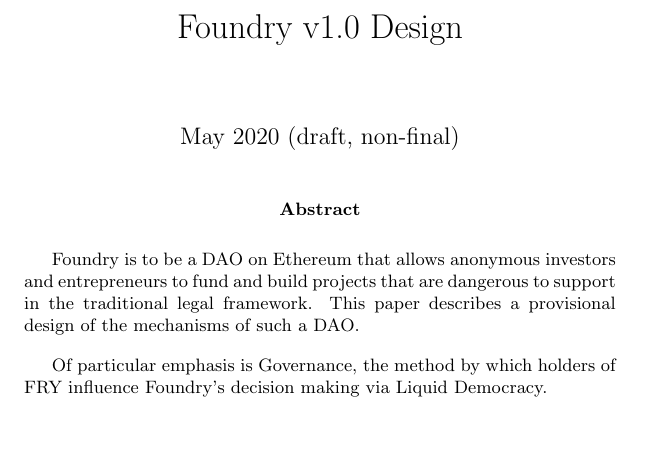
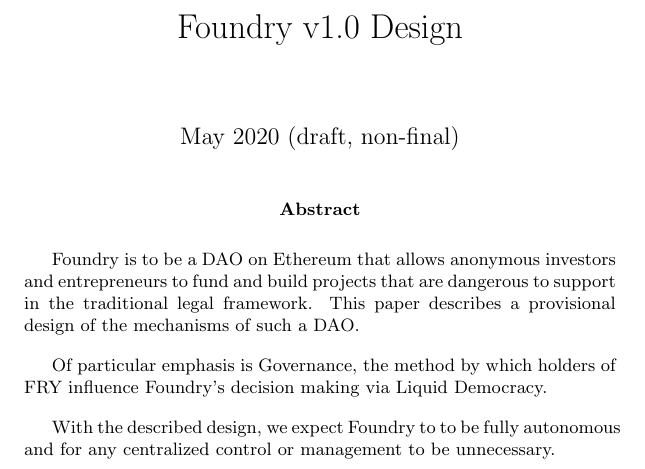
Before and after one commit to burnable-tech/foundry-design, a LaTeX paper (whitepaper.tex): part of page 1 of 10, cut so that both start at the same text, the shorter picture padded with empty space. Compiled offline with pdfLaTeX.

Commit message:
modify abstract and add readme

```diff
--- a/whitepaper.tex
+++ b/whitepaper.tex
@@ -22,6 +22,8 @@
 	Foundry is to be a DAO on Ethereum that allows anonymous investors and entrepreneurs to fund and build projects that are dangerous to support in the traditional legal framework. This paper describes a provisional design of the mechanisms of such a DAO.
 
 	Of particular emphasis is Governance, the method by which holders of FRY influence Foundry's decision making via Liquid Democracy.
+
+	With the described design, we expect Foundry to to be fully autonomous and for any centralized control or management to be unnecessary.
 \end{abstract}
 
 \newpage
```
Also changed, not shown: README.md (added), whitepaper.pdf.
